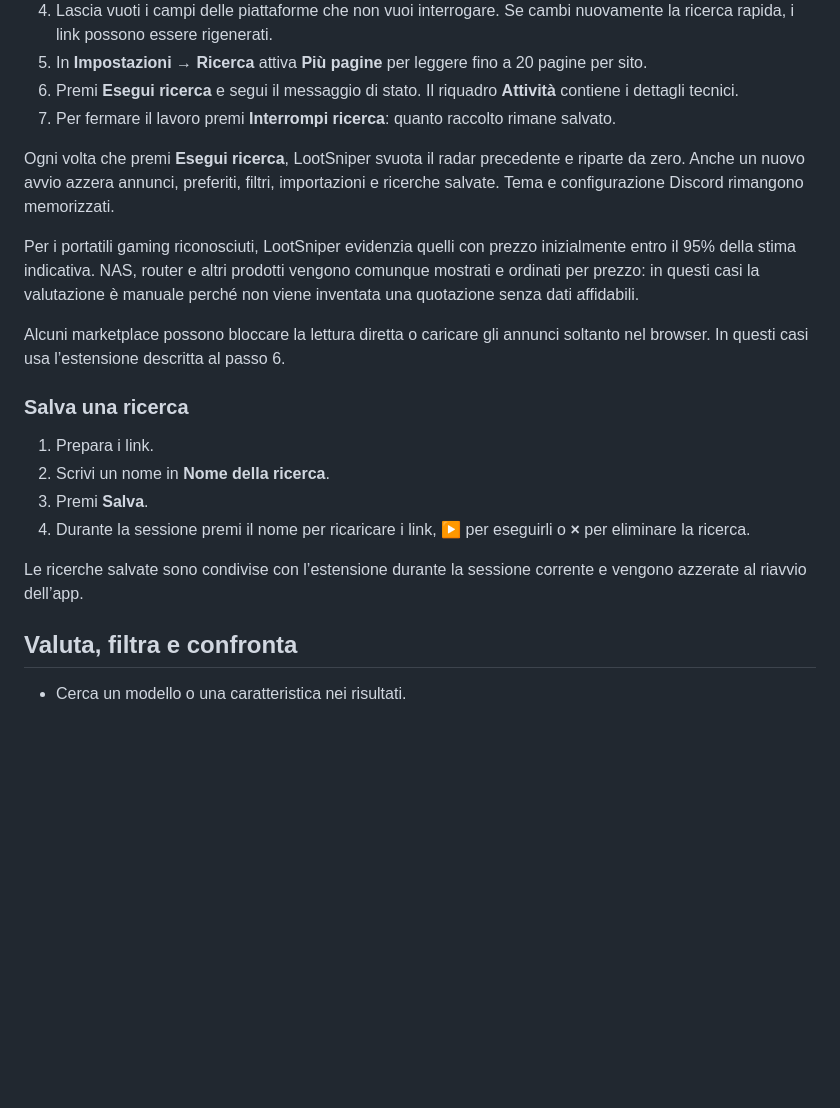
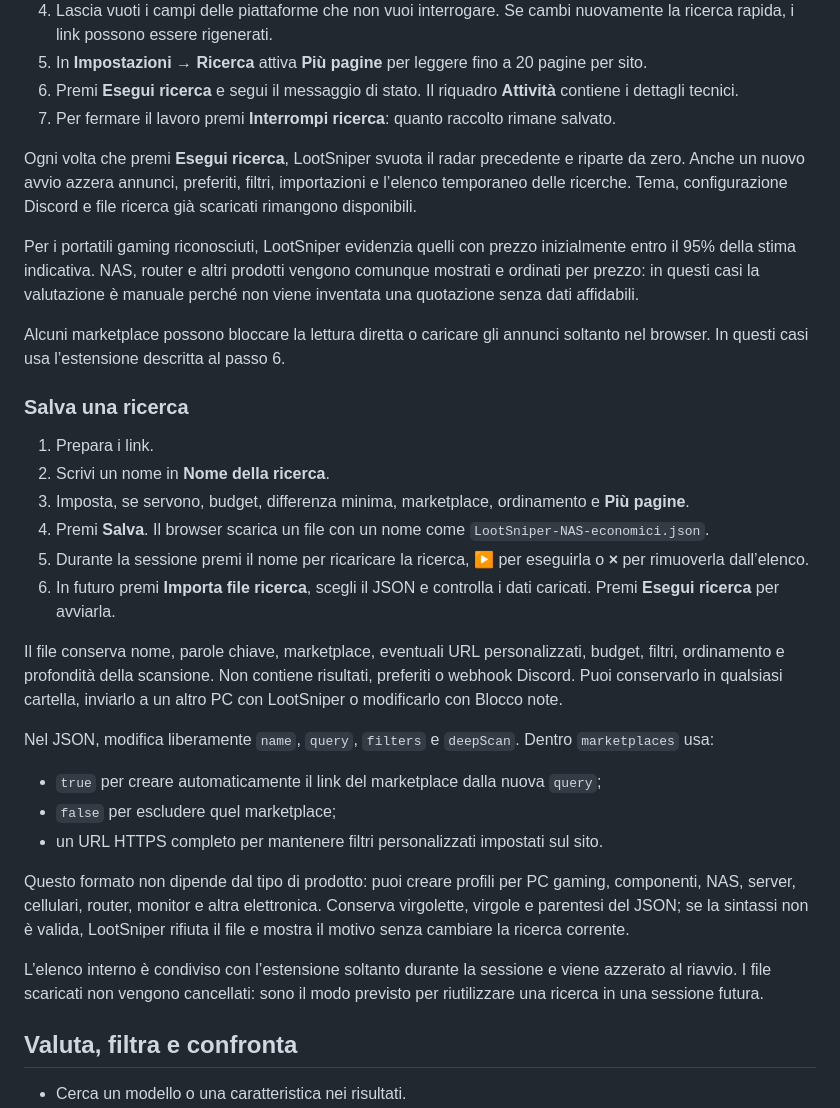
Before and after one commit to Fr3nK027/LootSniper, a Markdown page: README.md, the part around one of its changes. Rendered like a GitHub page; blank space fills up the shorter version.

```diff
--- a/README.md
+++ b/README.md
@@ -72,7 +72,7 @@ Per la diagnostica con terminale visibile usa `python launcher.py` e chiudi con
 6. Premi **Esegui ricerca** e segui il messaggio di stato. Il riquadro **Attività** contiene i dettagli tecnici.
 7. Per fermare il lavoro premi **Interrompi ricerca**: quanto raccolto rimane salvato.
 
-Ogni volta che premi **Esegui ricerca**, LootSniper svuota il radar precedente e riparte da zero. Anche un nuovo avvio azzera annunci, preferiti, filtri, importazioni e ricerche salvate. Tema e configurazione Discord rimangono memorizzati.
+Ogni volta che premi **Esegui ricerca**, LootSniper svuota il radar precedente e riparte da zero. Anche un nuovo avvio azzera annunci, preferiti, filtri, importazioni e l’elenco temporaneo delle ricerche. Tema, configurazione Discord e file ricerca già scaricati rimangono disponibili.
 
 Per i portatili gaming riconosciuti, LootSniper evidenzia quelli con prezzo inizialmente entro il 95% della stima indicativa. NAS, router e altri prodotti vengono comunque mostrati e ordinati per prezzo: in questi casi la valutazione è manuale perché non viene inventata una quotazione senza dati affidabili.
 
@@ -82,10 +82,22 @@ Alcuni marketplace possono bloccare la lettura diretta o caricare gli annunci so
 
 1. Prepara i link.
 2. Scrivi un nome in **Nome della ricerca**.
-3. Premi **Salva**.
-4. Durante la sessione premi il nome per ricaricare i link, **▶** per eseguirli o **×** per eliminare la ricerca.
+3. Imposta, se servono, budget, differenza minima, marketplace, ordinamento e **Più pagine**.
+4. Premi **Salva**. Il browser scarica un file con un nome come `LootSniper-NAS-economici.json`.
+5. Durante la sessione premi il nome per ricaricare la ricerca, **▶** per eseguirla o **×** per rimuoverla dall’elenco.
+6. In futuro premi **Importa file ricerca**, scegli il JSON e controlla i dati caricati. Premi **Esegui ricerca** per avviarla.
 
-Le ricerche salvate sono condivise con l’estensione durante la sessione corrente e vengono azzerate al riavvio dell’app.
+Il file conserva nome, parole chiave, marketplace, eventuali URL personalizzati, budget, filtri, ordinamento e profondità della scansione. Non contiene risultati, preferiti o webhook Discord. Puoi conservarlo in qualsiasi cartella, inviarlo a un altro PC con LootSniper o modificarlo con Blocco note.
+
+Nel JSON, modifica liberamente `name`, `query`, `filters` e `deepScan`. Dentro `marketplaces` usa:
+
+- `true` per creare automaticamente il link del marketplace dalla nuova `query`;
+- `false` per escludere quel marketplace;
+- un URL HTTPS completo per mantenere filtri personalizzati impostati sul sito.
+
+Questo formato non dipende dal tipo di prodotto: puoi creare profili per PC gaming, componenti, NAS, server, cellulari, router, monitor e altra elettronica. Conserva virgolette, virgole e parentesi del JSON; se la sintassi non è valida, LootSniper rifiuta il file e mostra il motivo senza cambiare la ricerca corrente.
+
+L’elenco interno è condiviso con l’estensione soltanto durante la sessione e viene azzerato al riavvio. I file scaricati non vengono cancellati: sono il modo previsto per riutilizzare una ricerca in una sessione futura.
 
 ## Valuta, filtra e confronta
 
```
Also changed, not shown: other parts of README.md (+2 -1 lines), docs/images/dashboard-notte.png, docs/images/dashboard.png, 8 other files.
